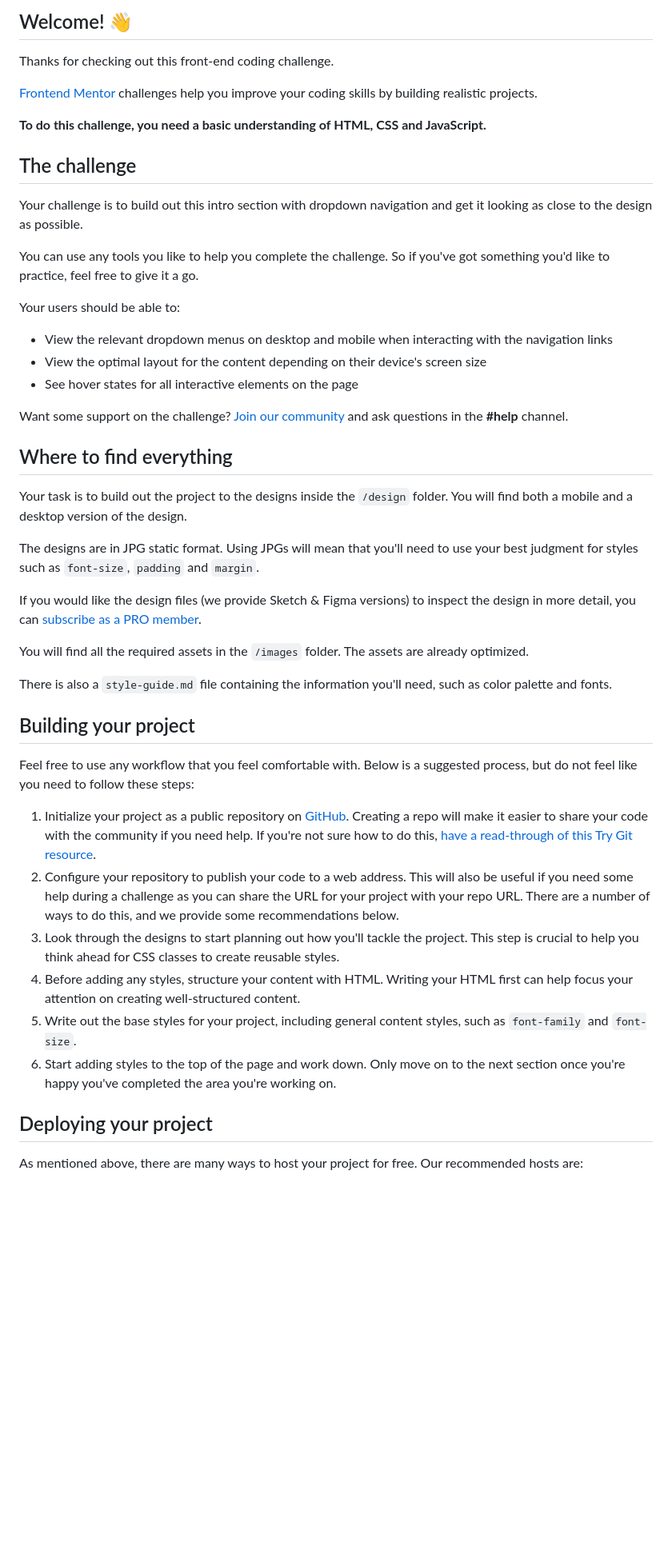
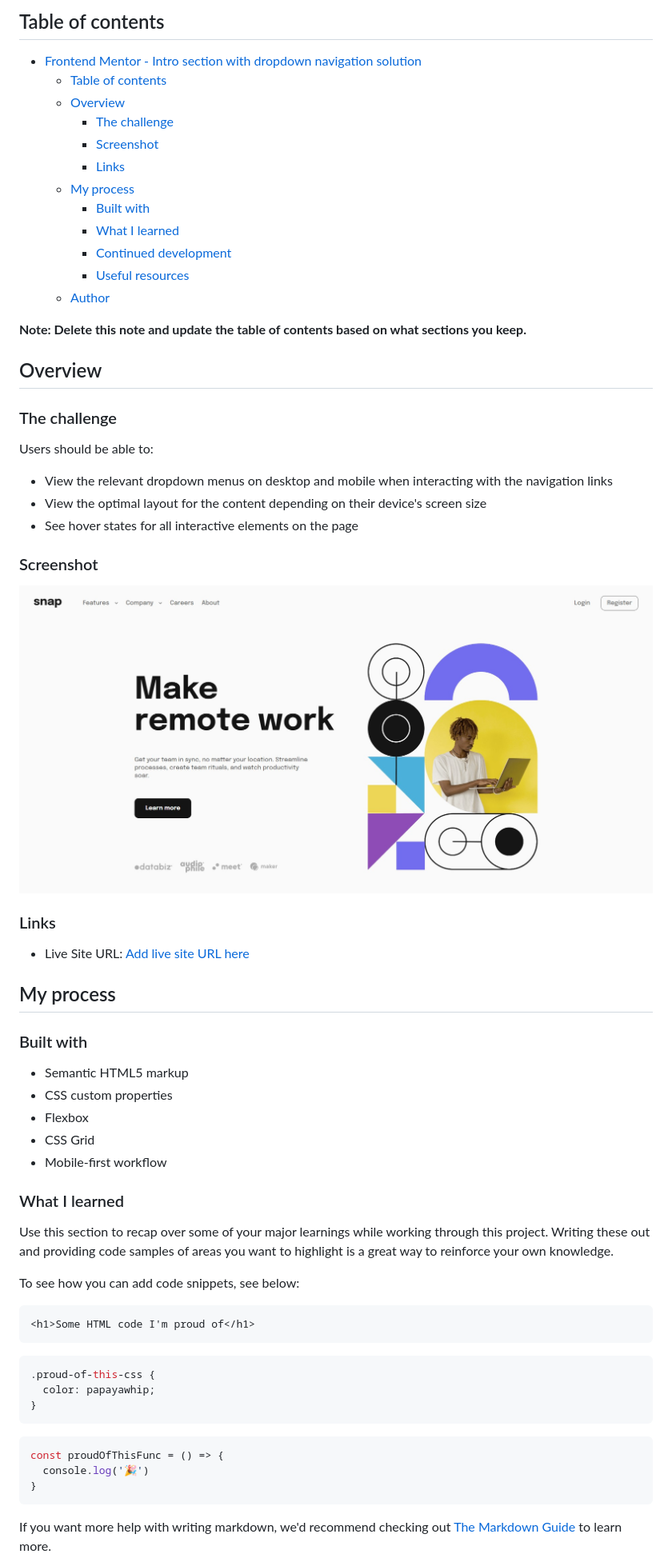
Before and after one commit to jeff2266/intro-section-with-dropdown-navigation, a Markdown page: README.md, the part around the change printed below. Shown: that part at 80% size. Drawn GitHub-style; pictures changed too: screenshot.jpg (added); blank space fills up the shorter version.

````diff
--- a/README.md
+++ b/README.md
@@ -4,50 +4,68 @@
 
-## Welcome! 👋
+## Table of contents
 
-Thanks for checking out this front-end coding challenge.
+- [Frontend Mentor - Intro section with dropdown navigation solution](#frontend-mentor---intro-section-with-dropdown-navigation-solution)
+  - [Table of contents](#table-of-contents)
+  - [Overview](#overview)
+    - [The challenge](#the-challenge)
+    - [Screenshot](#screenshot)
+    - [Links](#links)
+  - [My process](#my-process)
+    - [Built with](#built-with)
+    - [What I learned](#what-i-learned)
+    - [Continued development](#continued-development)
+    - [Useful resources](#useful-resources)
+  - [Author](#author)
 
-[Frontend Mentor](https://www.frontendmentor.io) challenges help you improve your coding skills by building realistic projects.
+**Note: Delete this note and update the table of contents based on what sections you keep.**
 
-**To do this challenge, you need a basic understanding of HTML, CSS and JavaScript.**
+## Overview
 
-## The challenge
+### The challenge
 
-Your challenge is to build out this intro section with dropdown navigation and get it looking as close to the design as possible.
-
-You can use any tools you like to help you complete the challenge. So if you've got something you'd like to practice, feel free to give it a go.
-
-Your users should be able to:
+Users should be able to:
 
 - View the relevant dropdown menus on desktop and mobile when interacting with the navigation links
 - View the optimal layout for the content depending on their device's screen size
 - See hover states for all interactive elements on the page
 
-Want some support on the challenge? [Join our community](https://www.frontendmentor.io/community) and ask questions in the **#help** channel.
+### Screenshot
 
-## Where to find everything
+![](./screenshot.jpg)
 
-Your task is to build out the project to the designs inside the `/design` folder. You will find both a mobile and a desktop version of the design.
+### Links
 
-The designs are in JPG static format. Using JPGs will mean that you'll need to use your best judgment for styles such as `font-size`, `padding` and `margin`.
+- Live Site URL: [Add live site URL here](https://endearing-kheer-f42eeb.netlify.app/)
 
-If you would like the design files (we provide Sketch & Figma versions) to inspect the design in more detail, you can [subscribe as a PRO member](https://www.frontendmentor.io/pro).
+## My process
 
-You will find all the required assets in the `/images` folder. The assets are already optimized.
+### Built with
 
-There is also a `style-guide.md` file containing the information you'll need, such as color palette and fonts.
+- Semantic HTML5 markup
+- CSS custom properties
+- Flexbox
+- CSS Grid
+- Mobile-first workflow
 
-## Building your project
+### What I learned
 
-Feel free to use any workflow that you feel comfortable with. Below is a suggested process, but do not feel like you need to follow these steps:
+Use this section to recap over some of your major learnings while working through this project. Writing these out and providing code samples of areas you want to highlight is a great way to reinforce your own knowledge.
 
-1. Initialize your project as a public repository on [GitHub](https://github.com/). Creating a repo will make it easier to share your code with the community if you need help. If you're not sure how to do this, [have a read-through of this Try Git resource](https://try.github.io/).
-2. Configure your repository to publish your code to a web address. This will also be useful if you need some help during a challenge as you can share the URL for your project with your repo URL. There are a number of ways to do this, and we provide some recommendations below.
-3. Look through the designs to start planning out how you'll tackle the project. This step is crucial to help you think ahead for CSS classes to create reusable styles.
-4. Before adding any styles, structure your content with HTML. Writing your HTML first can help focus your attention on creating well-structured content.
-5. Write out the base styles for your project, including general content styles, such as `font-family` and `font-size`.
-6. Start adding styles to the top of the page and work down. Only move on to the next section once you're happy you've completed the area you're working on.
+To see how you can add code snippets, see below:
 
-## Deploying your project
+```html
+<h1>Some HTML code I'm proud of</h1>
+```
+```css
+.proud-of-this-css {
+  color: papayawhip;
+}
+```
+```js
+const proudOfThisFunc = () => {
+  console.log('🎉')
+}
+```
 
-As mentioned above, there are many ways to host your project for free. Our recommended hosts are:
+If you want more help with writing markdown, we'd recommend checking out [The Markdown Guide](https://www.markdownguide.org/) to learn more.
 
````
Also changed, not shown: other parts of README.md (+15 -33 lines), README-template.md (deleted, +0 -112 lines).
